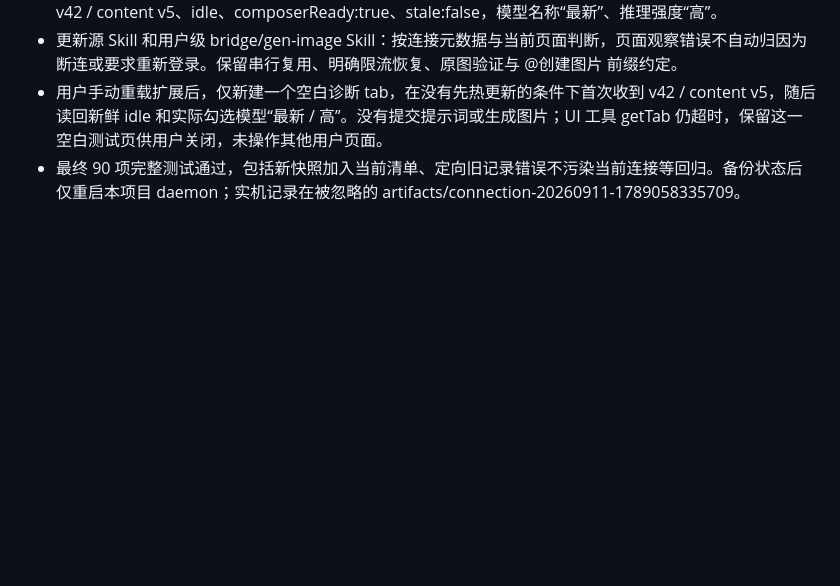
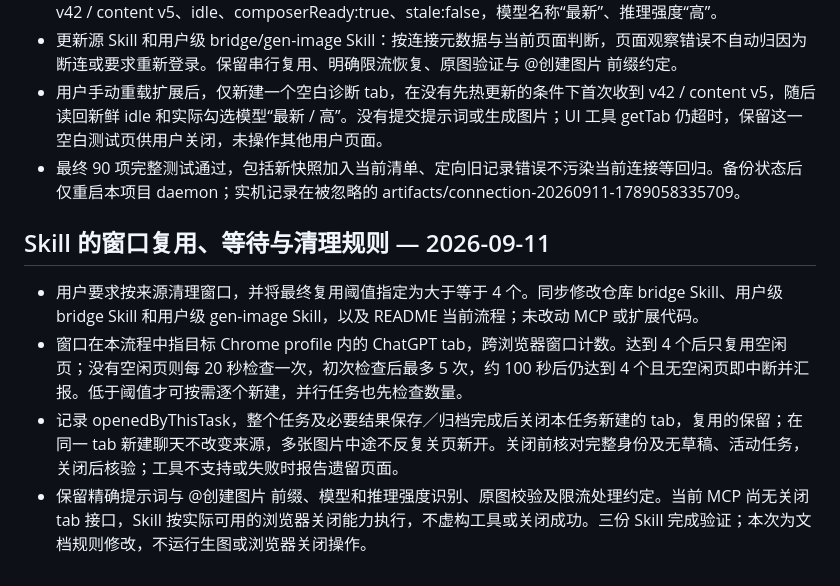
Before and after one commit to ReduckProject/chrome-extention-hub, a Markdown page: chatgpt-web-bridge/WORKLOG.md, the part around the change. Rendered like a GitHub page; blank space fills up the shorter version.

```diff
--- a/chatgpt-web-bridge/WORKLOG.md
+++ b/chatgpt-web-bridge/WORKLOG.md
@@ -100,3 +100,10 @@
 - 更新源 Skill 和用户级 bridge/gen-image Skill：按连接元数据与当前页面判断，页面观察错误不自动归因为断连或要求重新登录。保留串行复用、明确限流恢复、原图验证与 @创建图片 前缀约定。
 - 用户手动重载扩展后，仅新建一个空白诊断 tab，在没有先热更新的条件下首次收到 v42 / content v5，随后读回新鲜 idle 和实际勾选模型“最新 / 高”。没有提交提示词或生成图片；UI 工具 getTab 仍超时，保留这一空白测试页供用户关闭，未操作其他用户页面。
 - 最终 90 项完整测试通过，包括新快照加入当前清单、定向旧记录错误不污染当前连接等回归。备份状态后仅重启本项目 daemon；实机记录在被忽略的 artifacts/connection-20260911-1789058335709。
+
+## Skill 的窗口复用、等待与清理规则 — 2026-09-11
+
+- 用户要求按来源清理窗口，并将最终复用阈值指定为大于等于 4 个。同步修改仓库 bridge Skill、用户级 bridge Skill 和用户级 gen-image Skill，以及 README 当前流程；未改动 MCP 或扩展代码。
+- 窗口在本流程中指目标 Chrome profile 内的 ChatGPT tab，跨浏览器窗口计数。达到 4 个后只复用空闲页；没有空闲页则每 20 秒检查一次，初次检查后最多 5 次，约 100 秒后仍达到 4 个且无空闲页即中断并汇报。低于阈值才可按需逐个新建，并行任务也先检查数量。
+- 记录 openedByThisTask，整个任务及必要结果保存／归档完成后关闭本任务新建的 tab，复用的保留；在同一 tab 新建聊天不改变来源，多张图片中途不反复关页新开。关闭前核对完整身份及无草稿、活动任务，关闭后核验；工具不支持或失败时报告遗留页面。
+- 保留精确提示词与 @创建图片 前缀、模型和推理强度识别、原图校验及限流处理约定。当前 MCP 尚无关闭 tab 接口，Skill 按实际可用的浏览器关闭能力执行，不虚构工具或关闭成功。三份 Skill 完成验证；本次为文档规则修改，不运行生图或浏览器关闭操作。
```
Also changed, not shown: chatgpt-web-bridge/README.md (+8 -3 lines), chatgpt-web-bridge/skill/SKILL.md (+5 -2 lines).
